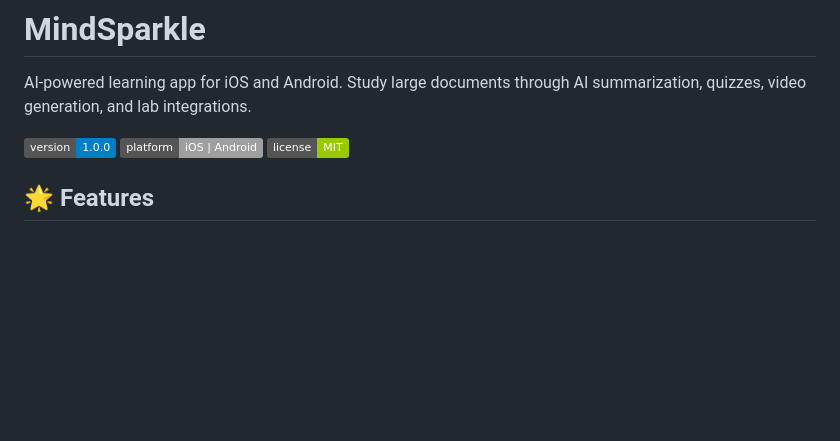
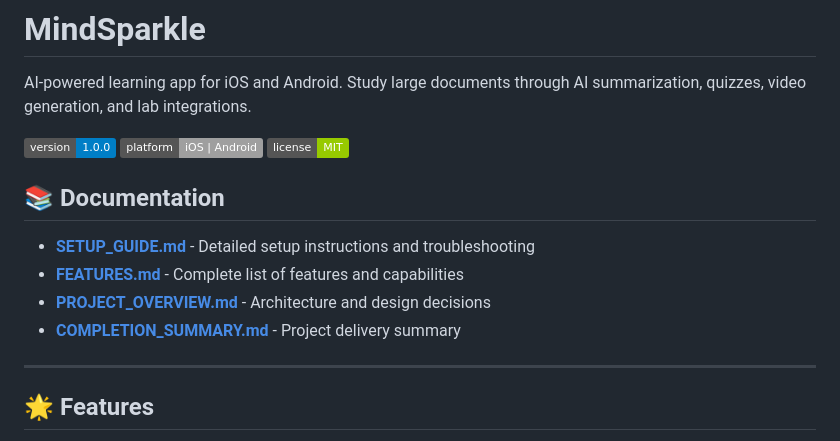
Before and after one commit to Ahmed-Nabhan/mindsparkle, a Markdown page: README.md, the part around the change. Drawn GitHub-style; badges without logos; blank space fills up the shorter version.

Commit message:
Update README with documentation links for easy navigation
Co-authored-by: Ahmed-Nabhan <247335294+Ahmed-Nabhan@users.noreply.github.com>

```diff
--- a/README.md
+++ b/README.md
@@ -5,6 +5,15 @@ AI-powered learning app for iOS and Android. Study large documents through AI su
 ![MindSparkle](https://img.shields.io/badge/version-1.0.0-blue)
 ![Platform](https://img.shields.io/badge/platform-iOS%20%7C%20Android-lightgrey)
 ![License](https://img.shields.io/badge/license-MIT-green)
+
+## 📚 Documentation
+
+- **[SETUP_GUIDE.md](SETUP_GUIDE.md)** - Detailed setup instructions and troubleshooting
+- **[FEATURES.md](FEATURES.md)** - Complete list of features and capabilities
+- **[PROJECT_OVERVIEW.md](PROJECT_OVERVIEW.md)** - Architecture and design decisions
+- **[COMPLETION_SUMMARY.md](COMPLETION_SUMMARY.md)** - Project delivery summary
+
+---
 
 ## 🌟 Features
 
```
